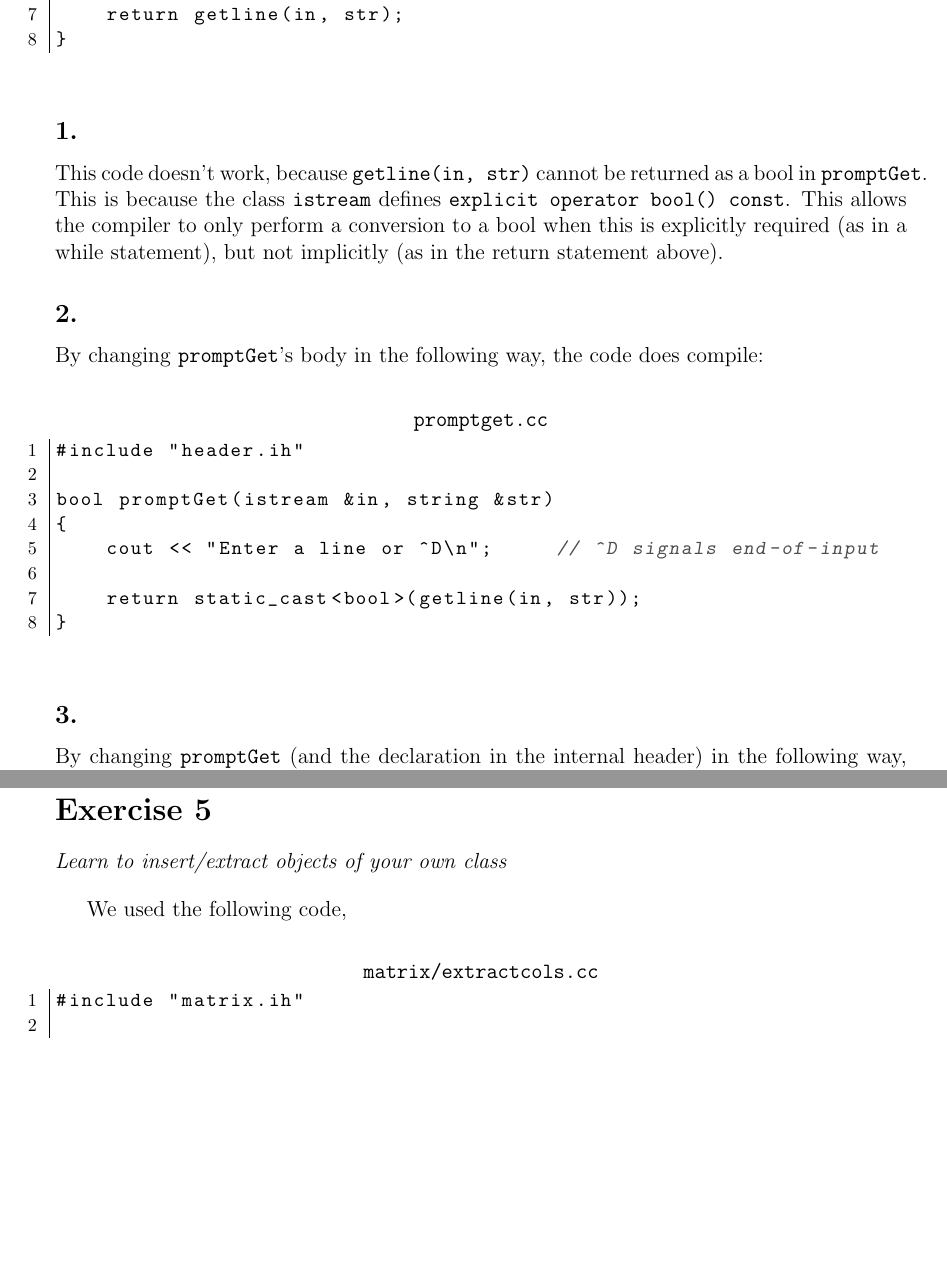
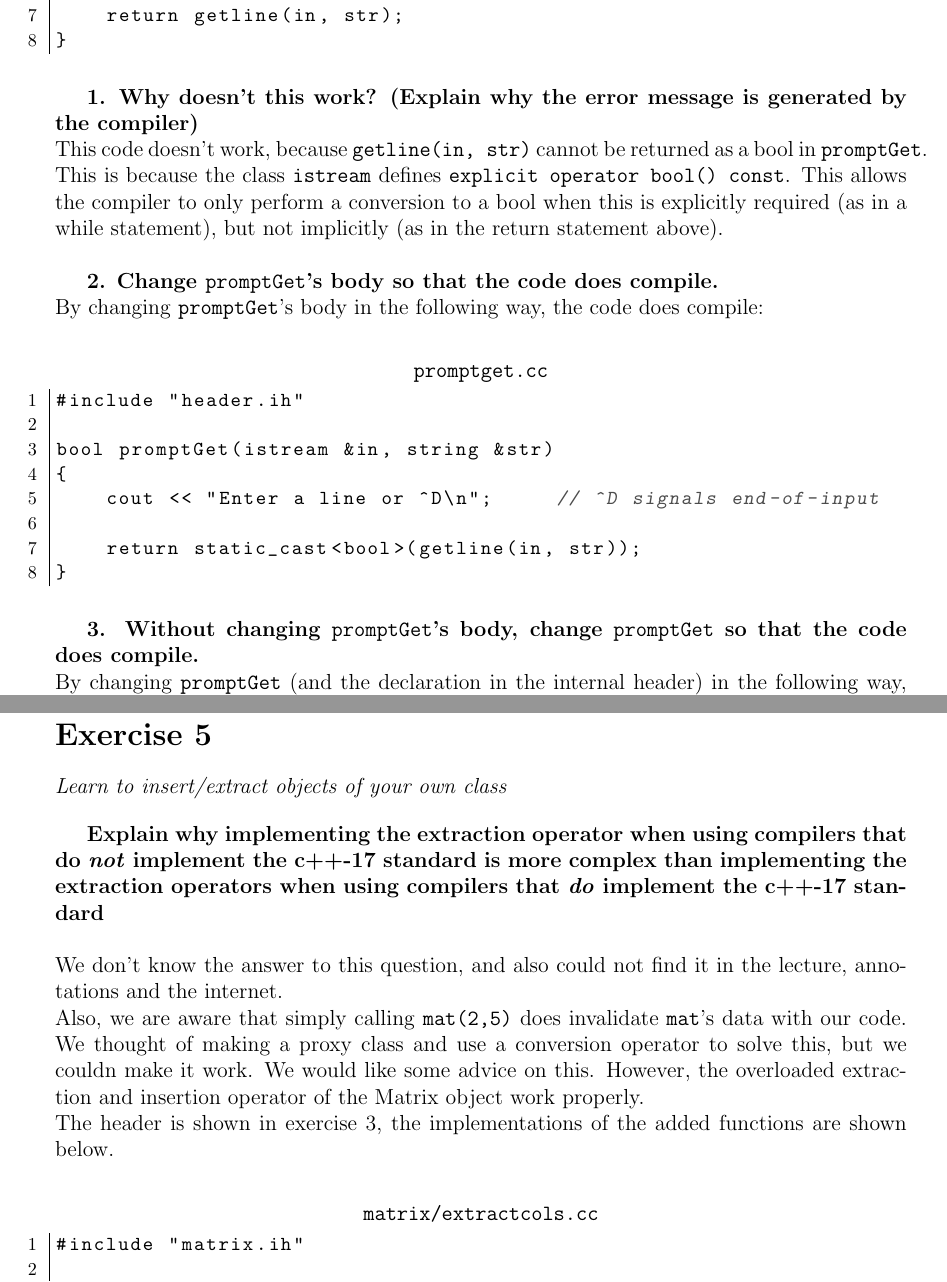
Before and after one commit to davidvroom/C-CPP-ll, a LaTeX document (week_1/text/week_1.tex): two parts of pages 4 and 12 of 23 before the commit and two parts of pages 4 and 12 of 19 after it, joined at a grey line, cut so that both start at the same text, the shorter picture padded with empty space. The pictures show the PDF file week_1/text/week_1.pdf that the author committed with the source.

```diff
--- a/week_1/text/week_1.tex
+++ b/week_1/text/week_1.tex
@@ -76,14 +76,15 @@
 \lstinputlisting[title=\texttt{process.cc}]{../ex2/1/process.cc}
 \lstinputlisting[title=\texttt{promptget.cc}]{../ex2/1/promptget.cc}
 
-\subsection*{1.}
-This code doesn't work, because \texttt{getline(in, str)} cannot be returned as a bool in \texttt{promptGet}. This is because the class \texttt{istream} defines \texttt{explicit operator bool() const}. This allows the compiler to only perform a conversion to a bool when this is explicitly required (as in a while statement), but not implicitly (as in the return statement above).
 
-\subsection*{2.}
+\textbf{1. Why doesn't this work? (Explain why the error message is generated by the compiler)}\\
+This code doesn't work, because \texttt{getline(in, str)} cannot be returned as a bool in \texttt{promptGet}. This is because the class \texttt{istream} defines \texttt{explicit operator bool() const}. This allows the compiler to only perform a conversion to a bool when this is explicitly required (as in a while statement), but not implicitly (as in the return statement above).\\
+
+\textbf{2. Change \texttt{promptGet}'s body so that the code does compile.}\\
 By changing \texttt{promptGet}'s body in the following way, the code does compile:
 \lstinputlisting[title=\texttt{promptget.cc}]{../ex2/2/promptget.cc}
 
-\subsection*{3.}
+\textbf{3. Without changing \texttt{promptGet}'s body, change \texttt{promptGet} so that the code does compile.}\\
 By changing \texttt{promptGet} (and the declaration in the internal header) in the following way, the code does compile:
 \lstinputlisting[title=\texttt{promptget.cc}]{../ex2/3/promptget.cc}
 
@@ -94,7 +95,7 @@
 \section*{Exercise 3}
 \desc{Learn to implement index operators}
 
-The Matrix class that is used here, is derived from the solutions of excercise 64.
+The Matrix class that is used here, is derived from the solutions of excercise 64. Extensions to the class header made in upcoming exercises are also shown here. \\
 
 We used the following code,
 \lstinputlisting[title=\texttt{matrix/matrix.h}]{../ex7/matrix/matrix.h}
@@ -114,7 +115,10 @@
 \section*{Exercise 5}
 \desc{Learn to insert/extract objects of your own class}
 
-We used the following code,
+\textbf{Explain why implementing the extraction operator when using compilers that do \emph{not} implement the c++-17 standard is more complex than implementing the extraction operators when using compilers that \emph{do} implement the c++-17 standard}\\\\
+We don't know the answer to this question, and also could not find it in the lecture, annotations and the internet.\\
+Also, we are aware that simply calling \texttt{mat(2,5)} does invalidate \texttt{mat}'s data with our code. We thought of making a proxy class and use a conversion operator to solve this, but we couldn make it work. We would like some advice on this. However, the overloaded extraction and insertion operator of the Matrix object work properly.\\
+The header is shown in exercise 3, the implementations of the added functions are shown below.
 \lstinputlisting[title=\texttt{matrix/extractcols.cc}]{../ex7/matrix/extractcols.cc}
 \lstinputlisting[title=\texttt{matrix/extractrows.cc}]{../ex7/matrix/extractrows.cc}
 \lstinputlisting[title=\texttt{matrix/functor1.cc}]{../ex7/matrix/functor1.cc}
```
Also changed, not shown: week_1/text/week_1.pdf, week_1/text/week_1.tex (21 more changed lines), 5 other files.
